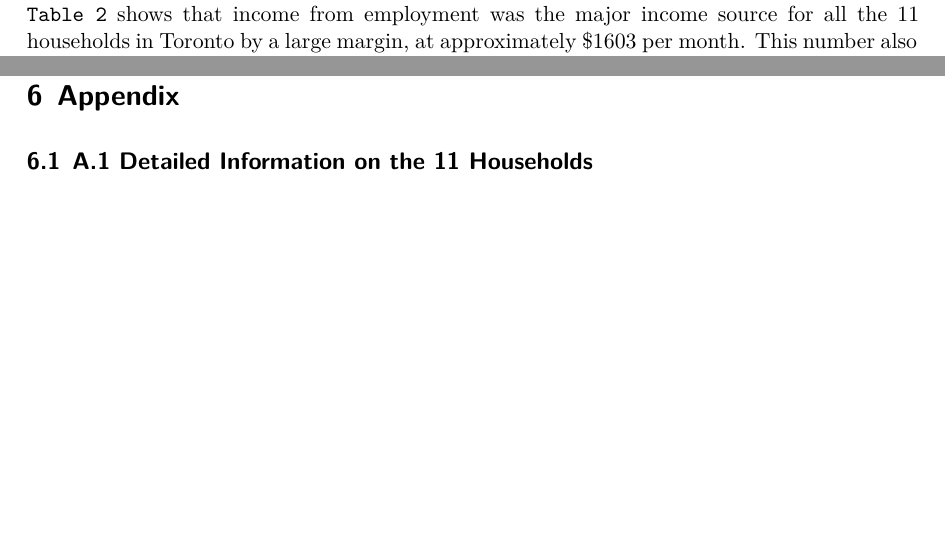
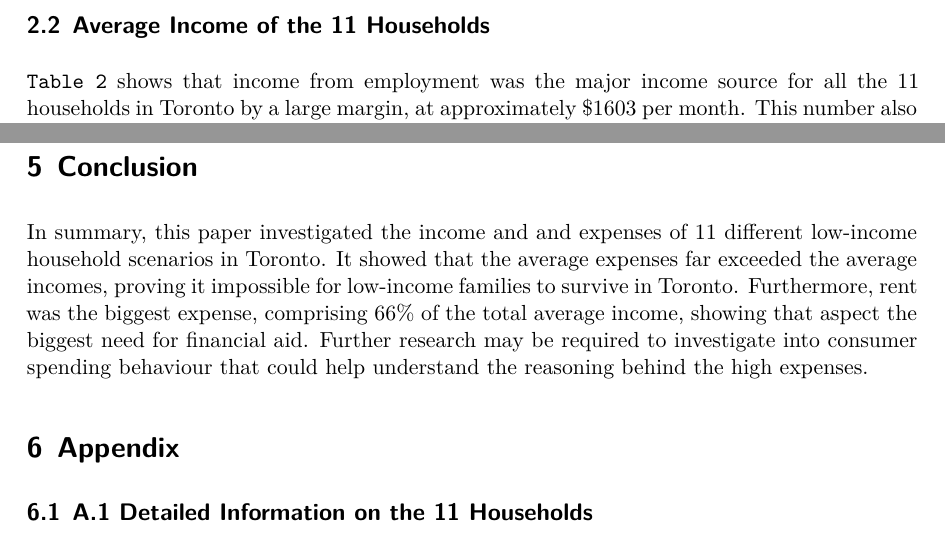
Before and after one commit to davidpxrk/cost-of-living-toronto, a Quarto document (paper/paper.qmd): two parts of pages 4 and 8 of 9, joined at a grey line, cut at the place of the change, the shorter picture padded with empty space. The pictures show the output file paper/paper.pdf that the author committed with the source.

Commit message:
added conclusion in paper.qmd

```diff
--- a/paper/paper.qmd
+++ b/paper/paper.qmd
@@ -235,6 +235,7 @@ Without context to this information, determining the efficiency of spending of t
 
 # Conclusion {#sec-conclusion}
 
+In summary, this paper investigated the income and and expenses of 11 different low-income household scenarios in Toronto. It showed that the average expenses far exceeded the average incomes, proving it impossible for low-income families to survive in Toronto. Furthermore, rent was the biggest expense, comprising 66% of the total average income, showing that aspect the biggest need for financial aid. Further research may be required to investigate into consumer spending behaviour that could help understand the reasoning behind the high expenses.
 
 # Appendix {#sec-appendix}
 
```
Also changed, not shown: paper/paper.pdf.
